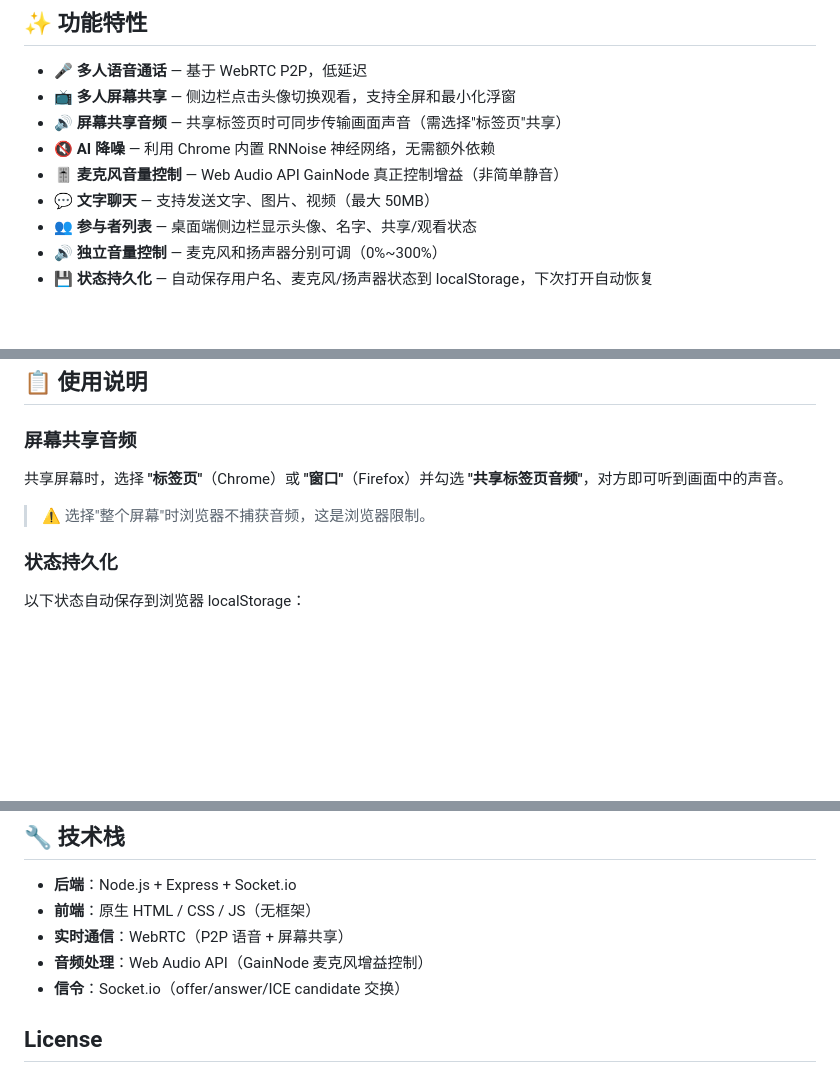
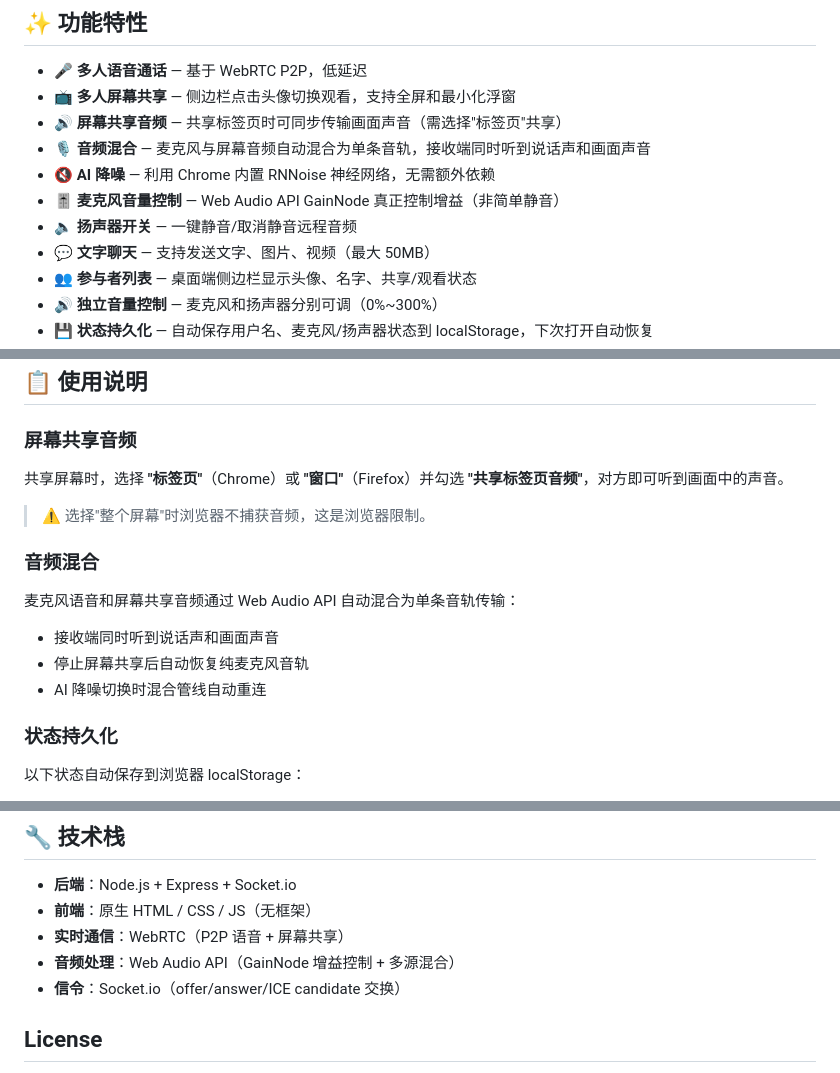
Before and after one commit to onkncn/MR, a Markdown page: README.md, 3 parts joined by grey strips. GitHub-like rendering; blank space fills up the shorter version.

Commit message:
docs: 更新 README — 音频混合、扬声器开关、登出清理

```diff
--- a/README.md
+++ b/README.md
@@ -7,8 +7,10 @@
 - 🎤 **多人语音通话** — 基于 WebRTC P2P，低延迟
 - 📺 **多人屏幕共享** — 侧边栏点击头像切换观看，支持全屏和最小化浮窗
 - 🔊 **屏幕共享音频** — 共享标签页时可同步传输画面声音（需选择"标签页"共享）
+- 🎙️ **音频混合** — 麦克风与屏幕音频自动混合为单条音轨，接收端同时听到说话声和画面声音
 - 🔇 **AI 降噪** — 利用 Chrome 内置 RNNoise 神经网络，无需额外依赖
 - 🎚️ **麦克风音量控制** — Web Audio API GainNode 真正控制增益（非简单静音）
+- 🔈 **扬声器开关** — 一键静音/取消静音远程音频
 - 💬 **文字聊天** — 支持发送文字、图片、视频（最大 50MB）
 - 👥 **参与者列表** — 桌面端侧边栏显示头像、名字、共享/观看状态
 - 🔊 **独立音量控制** — 麦克风和扬声器分别可调（0%~300%）
@@ -106,6 +108,13 @@ meeting-room/
 
 > ⚠️ 选择"整个屏幕"时浏览器不捕获音频，这是浏览器限制。
 
+### 音频混合
+
+麦克风语音和屏幕共享音频通过 Web Audio API 自动混合为单条音轨传输：
+- 接收端同时听到说话声和画面声音
+- 停止屏幕共享后自动恢复纯麦克风音轨
+- AI 降噪切换时混合管线自动重连
+
 ### 状态持久化
 
 以下状态自动保存到浏览器 localStorage：
@@ -127,7 +136,7 @@ meeting-room/
 - **后端**：Node.js + Express + Socket.io
 - **前端**：原生 HTML / CSS / JS（无框架）
 - **实时通信**：WebRTC（P2P 语音 + 屏幕共享）
-- **音频处理**：Web Audio API（GainNode 麦克风增益控制）
+- **音频处理**：Web Audio API（GainNode 增益控制 + 多源混合）
 - **信令**：Socket.io（offer/answer/ICE candidate 交换）
 
 ## License
```
